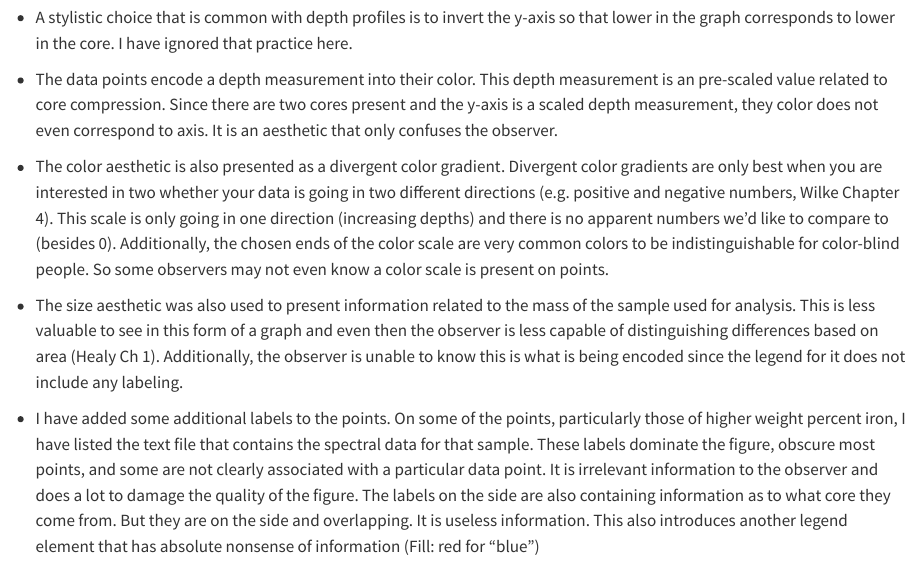
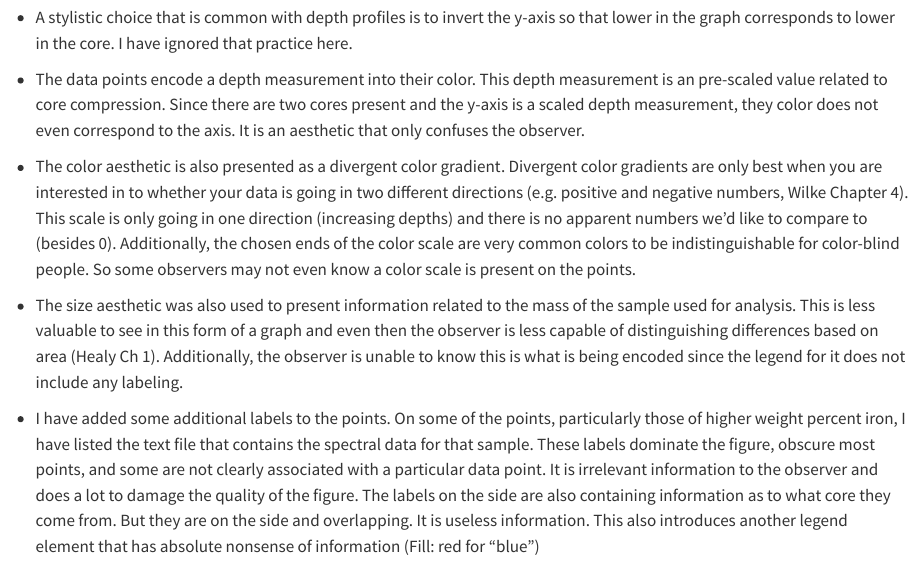
Before and after one commit to biogeojake/GEOL_590, a Quarto document (hmk/hmk_06/hmk_06.qmd): the page in a window 1100 px wide, from 1420 px down. Rendered offline with R 4.5, knitr and Pandoc in place of Quarto, with nearby package versions; drawn as R Markdown's standard HTML page in place of the format the file asks for; some code elsewhere in the file could not run offline; long lines of code are wrapped.

Commit message:
biogeojake - Minor edits

```diff
--- a/hmk/hmk_06/hmk_06.qmd
+++ b/hmk/hmk_06/hmk_06.qmd
@@ -58,9 +58,9 @@ In no particular order of severity of crime:
 
 -   A stylistic choice that is common with depth profiles is to invert the y-axis so that lower in the graph corresponds to lower in the core. I have ignored that practice here.
 
--   The data points encode a depth measurement into their color. This depth measurement is an pre-scaled value related to core compression. Since there are two cores present and the y-axis is a scaled depth measurement, they color does not even correspond to axis. It is an aesthetic that only confuses the observer.
+-   The data points encode a depth measurement into their color. This depth measurement is an pre-scaled value related to core compression. Since there are two cores present and the y-axis is a scaled depth measurement, they color does not even correspond to the axis. It is an aesthetic that only confuses the observer.
 
--   The color aesthetic is also presented as a divergent color gradient. Divergent color gradients are only best when you are interested in two whether your data is going in two different directions (e.g. positive and negative numbers, Wilke Chapter 4). This scale is only going in one direction (increasing depths) and there is no apparent numbers we'd like to compare to (besides 0). Additionally, the chosen ends of the color scale are very common colors to be indistinguishable for color-blind people. So some observers may not even know a color scale is present on points.
+-   The color aesthetic is also presented as a divergent color gradient. Divergent color gradients are only best when you are interested in to whether your data is going in two different directions (e.g. positive and negative numbers, Wilke Chapter 4). This scale is only going in one direction (increasing depths) and there is no apparent numbers we'd like to compare to (besides 0). Additionally, the chosen ends of the color scale are very common colors to be indistinguishable for color-blind people. So some observers may not even know a color scale is present on the points.
 
 -   The size aesthetic was also used to present information related to the mass of the sample used for analysis. This is less valuable to see in this form of a graph and even then the observer is less capable of distinguishing differences based on area (Healy Ch 1). Additionally, the observer is unable to know this is what is being encoded since the legend for it does not include any labeling.
 
```
Also changed, not shown: hmk/hmk_06/hmk_06.md.
